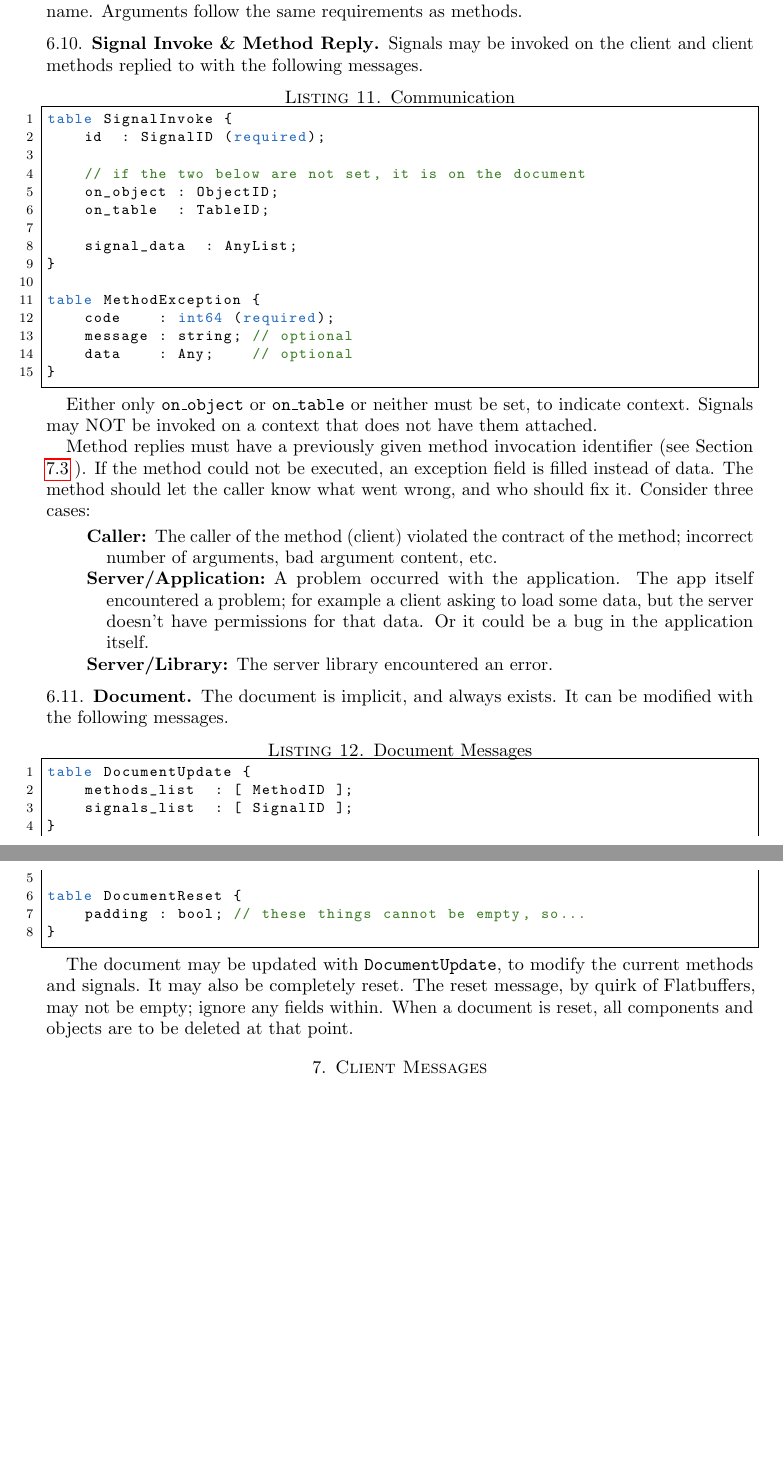
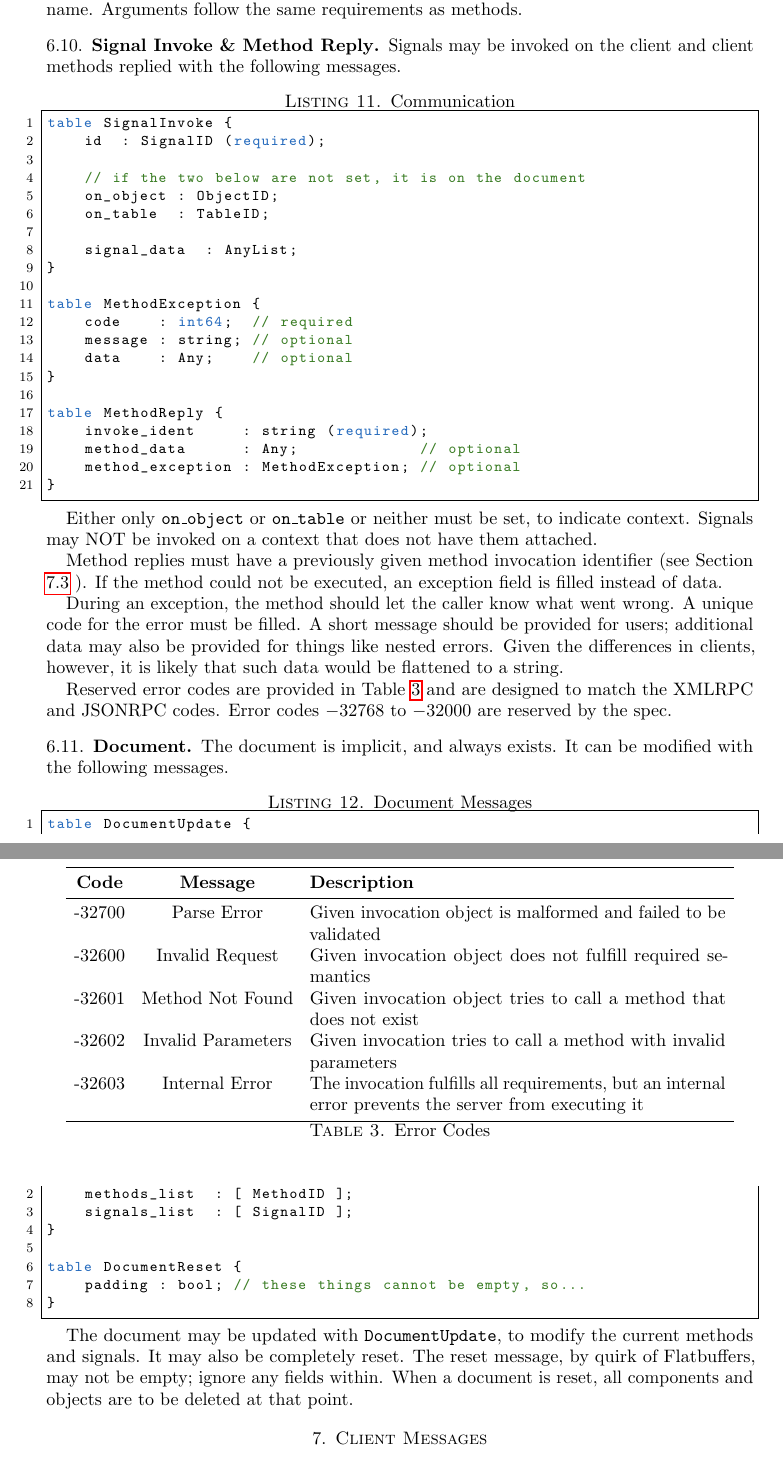
Before and after one commit to InsightCenterNoodles/message_spec, a LaTeX paper (doc/noodles_spec.tex): two parts of pages 13 and 14 of 30, joined at a grey line, cut so that both start at the same text, the shorter picture padded with empty space. The pictures show the PDF file doc/noodles_spec.pdf that the author committed with the source.

Commit message:
Small fixups
- Defined error codes
- Cleaned up non-conforming field names

```diff
--- a/doc/noodles_spec.tex
+++ b/doc/noodles_spec.tex
@@ -412,4 +412,3 @@ Signal must be provided with a human friendly name, and also may not share the s
 
 \subsection{Signal Invoke \& Method Reply}
 
-Signals may be invoked on the client and client methods replied to with the following messages.
@@ -418,13 +418,27 @@ Signals may be invoked on the client and client methods replied to with the foll
 
 Either only \texttt{on\_object} or \texttt{on\_table} or neither must be set, to indicate context. Signals may NOT be invoked on a context that does not have them attached.
 
-Method replies must have a previously given method invocation identifier (see Section \ref{sec:method_invoke} ). If the method could not be executed, an exception field is filled instead of data. The method should let the caller know what went wrong, and who should fix it. Consider three cases:
+Method replies must have a previously given method invocation identifier (see Section \ref{sec:method_invoke} ). If the method could not be executed, an exception field is filled instead of data.
 
-\begin{description}
-	\item[Caller] The caller of the method (client) violated the contract of the method; incorrect number of arguments, bad argument content, etc.
-	\item[Server/Application] A problem occurred with the application. The app itself encountered a problem; for example a client asking to load some data, but the server doesn't have permissions for that data. Or it could be a bug in the application itself.
-	\item[Server/Library] The server library encountered an error.
-\end{description}
+During an exception, the method should let the caller know what went wrong. A unique code for the error must be filled. A short message should be provided for users; additional data may also be provided for things like nested errors. Given the differences in clients, however, it is likely that such data would be flattened to a string.
+
+Reserved error codes are provided in Table~\ref{tab:error_codes} and are designed to match the XMLRPC and JSONRPC codes. Error codes $-32768$ to $-32000$ are reserved by the spec.
+
+\begin{table}
+	\begin{tabular}{ccp{3.5in}}
+		\toprule
+		\textbf{Code} & \textbf{Message} & \textbf{Description} \\
+		\midrule
+		-32700 & Parse Error & Given invocation object is malformed and failed to be validated \\
+		-32600 & Invalid Request & Given invocation object does not fulfill required semantics \\
+		-32601 & Method Not Found & Given invocation object tries to call a method that does not exist \\
+		-32602 & Invalid Parameters & Given invocation tries to call a method with invalid parameters \\
+		-32603 & Internal Error & The invocation fulfills all requirements, but an internal error prevents the server from executing it \\
+		\bottomrule
+	\end{tabular}
+	\caption{Error Codes}
+	\label{tab:error_codes}
+\end{table}
 
 \subsection{Document}
 
```
Also changed, not shown: doc/noodles_spec.pdf, doc/noodles_spec.tex (3 more changed lines), 2 other files.
